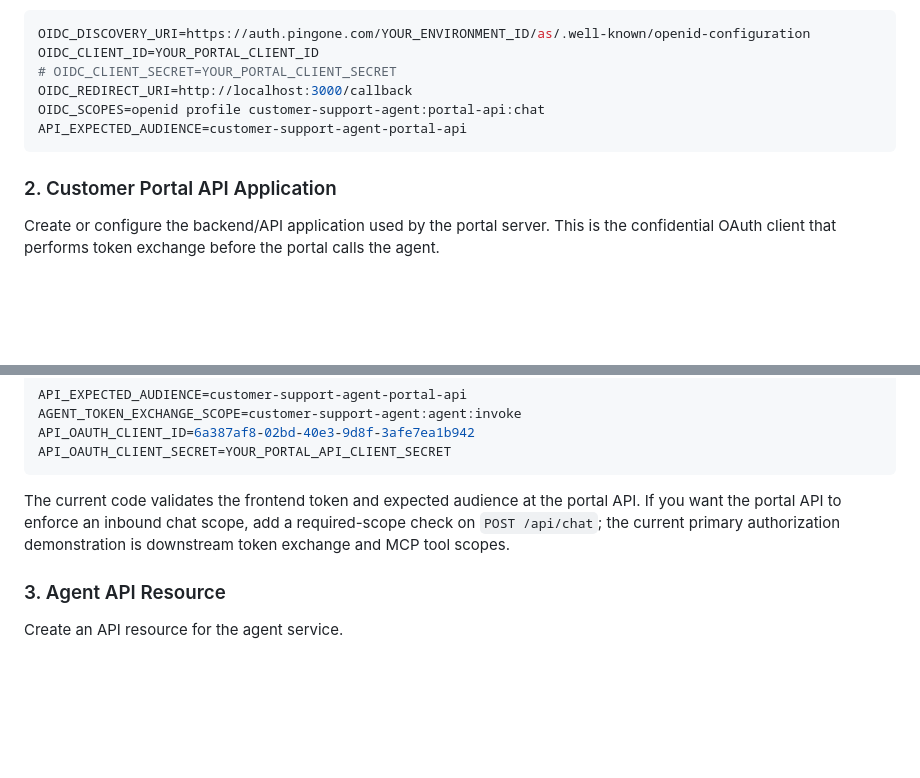
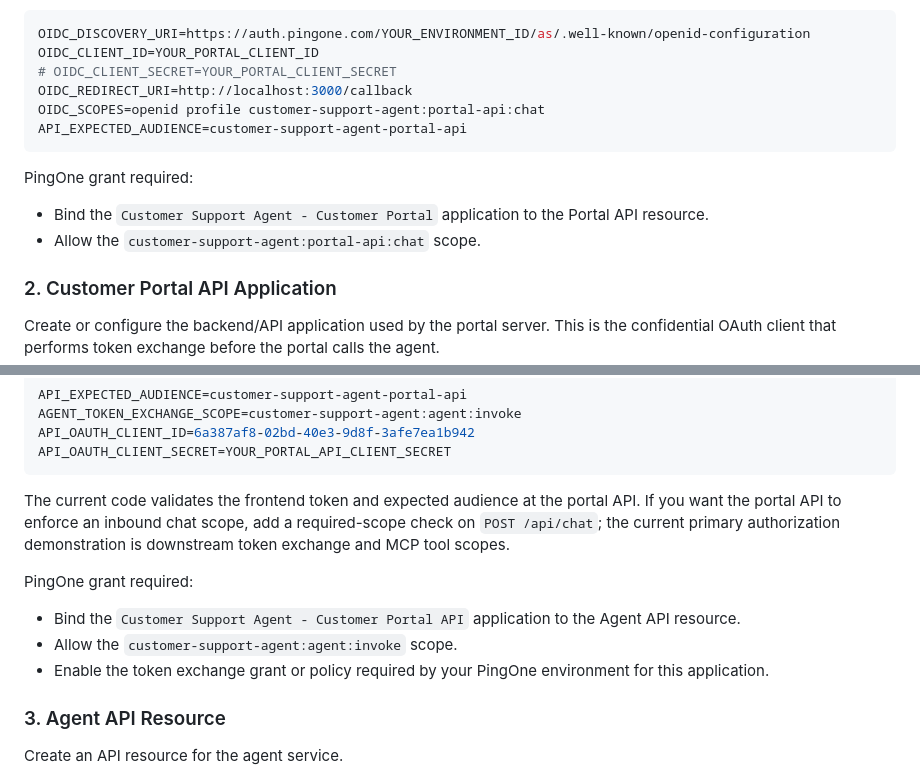
Before and after one commit to carbonefederico/ai-telco-chatbot, a Markdown page: README.md, 2 parts joined by grey strips. Rendered like a GitHub page; blank space fills up the shorter version.

````diff
--- a/README.md
+++ b/README.md
@@ -182,6 +210,11 @@ OIDC_SCOPES=openid profile customer-support-agent:portal-api:chat
 API_EXPECTED_AUDIENCE=customer-support-agent-portal-api
 ```
 
+PingOne grant required:
+
+- Bind the `Customer Support Agent - Customer Portal` application to the Portal API resource.
+- Allow the `customer-support-agent:portal-api:chat` scope.
+
 ### 2. Customer Portal API Application
 
 Create or configure the backend/API application used by the portal server. This is the confidential OAuth client that performs token exchange before the portal calls the agent.
@@ -209,6 +242,12 @@ API_OAUTH_CLIENT_SECRET=YOUR_PORTAL_API_CLIENT_SECRET
 
 The current code validates the frontend token and expected audience at the portal API. If you want the portal API to enforce an inbound chat scope, add a required-scope check on `POST /api/chat`; the current primary authorization demonstration is downstream token exchange and MCP tool scopes.
 
+PingOne grant required:
+
+- Bind the `Customer Support Agent - Customer Portal API` application to the Agent API resource.
+- Allow the `customer-support-agent:agent:invoke` scope.
+- Enable the token exchange grant or policy required by your PingOne environment for this application.
+
 ### 3. Agent API Resource
 
 Create an API resource for the agent service.
````
Also changed, not shown: other parts of README.md (+66 -9 lines).
